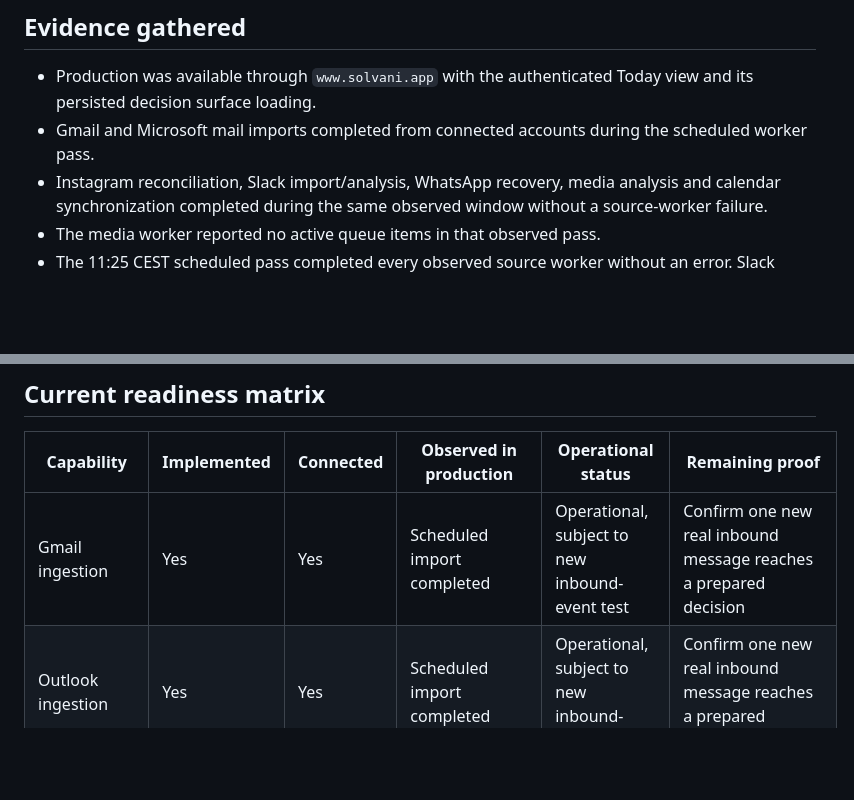
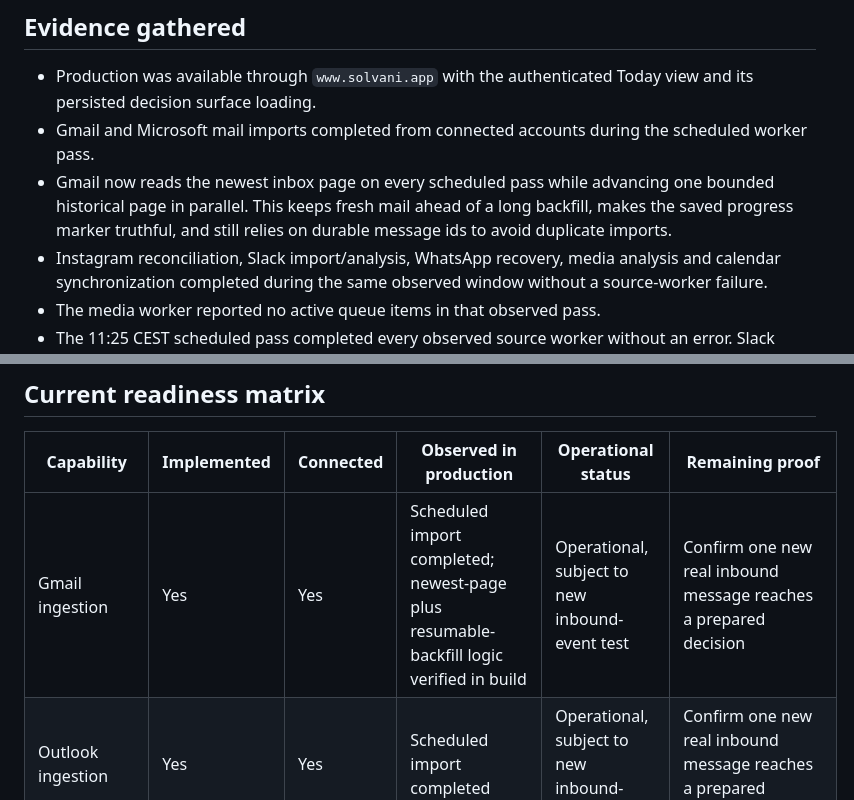
Before and after one commit to zebav/communication-intelligence, a Markdown page: docs/audits/production-readiness-2026-10-10.md, 2 parts joined by grey strips. GitHub-like rendering; blank space fills up the shorter version.

Commit message:
docs: record Gmail sync recovery

```diff
--- a/docs/audits/production-readiness-2026-10-10.md
+++ b/docs/audits/production-readiness-2026-10-10.md
@@ -10,6 +10,10 @@ message content, provider tokens or private owner data.
   Today view and its persisted decision surface loading.
 - Gmail and Microsoft mail imports completed from connected accounts during the
   scheduled worker pass.
+- Gmail now reads the newest inbox page on every scheduled pass while advancing
+  one bounded historical page in parallel. This keeps fresh mail ahead of a
+  long backfill, makes the saved progress marker truthful, and still relies on
+  durable message ids to avoid duplicate imports.
 - Instagram reconciliation, Slack import/analysis, WhatsApp recovery, media
   analysis and calendar synchronization completed during the same observed
   window without a source-worker failure.
@@ -33,7 +37,7 @@ message content, provider tokens or private owner data.
 
 | Capability | Implemented | Connected | Observed in production | Operational status | Remaining proof |
 | --- | --- | --- | --- | --- | --- |
-| Gmail ingestion | Yes | Yes | Scheduled import completed | Operational, subject to new inbound-event test | Confirm one new real inbound message reaches a prepared decision |
+| Gmail ingestion | Yes | Yes | Scheduled import completed; newest-page plus resumable-backfill logic verified in build | Operational, subject to new inbound-event test | Confirm one new real inbound message reaches a prepared decision |
 | Outlook ingestion | Yes | Yes | Scheduled import completed | Operational, subject to new inbound-event test | Confirm one new real inbound message reaches a prepared decision |
 | Instagram ingestion | Yes | Yes | Reconciliation completed | Operational, bounded reconciliation | Confirm a newly received DM and profile enrichment |
 | WhatsApp ingestion | Yes | Yes | Recovery completed | Operational when webhook delivery succeeds | Confirm a newly received text and a media item |
```
